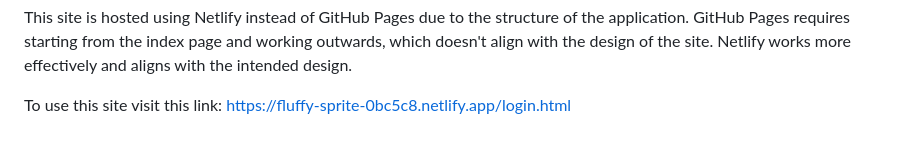
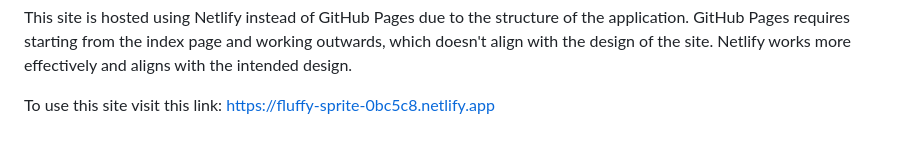
Before and after one commit to blackNoir2/EUMovieDatabase, a Markdown page: README.md, the part around the change. GitHub-like rendering.

```diff
--- a/README.md
+++ b/README.md
@@ -207,4 +207,4 @@ If you need to delete an account while registering a new one, the application pr
 
 This site is hosted using Netlify instead of GitHub Pages due to the structure of the application. GitHub Pages requires starting from the index page and working outwards, which doesn't align with the design of the site. Netlify works more effectively and aligns with the intended design.
 
-To use this site visit this link: https://fluffy-sprite-0bc5c8.netlify.app/login.html
+To use this site visit this link: https://fluffy-sprite-0bc5c8.netlify.app
```
